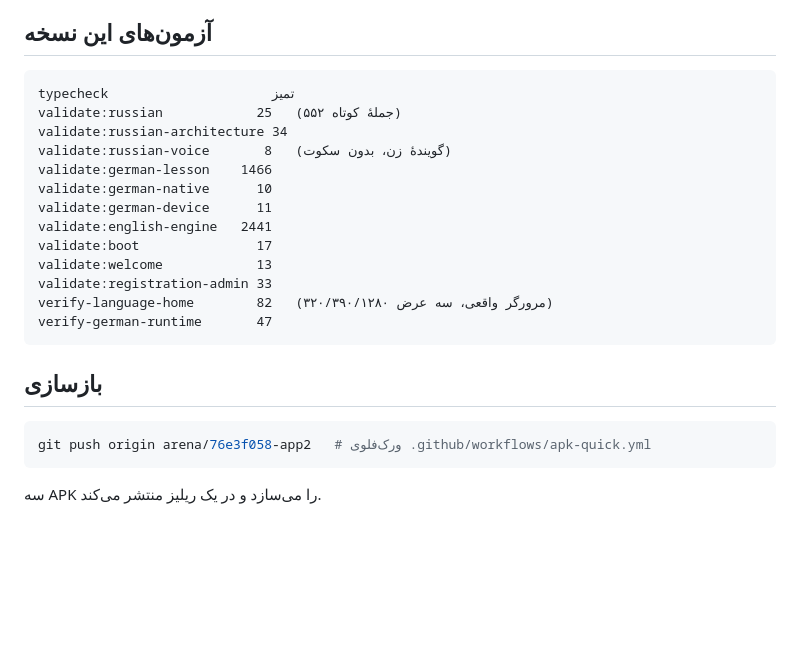
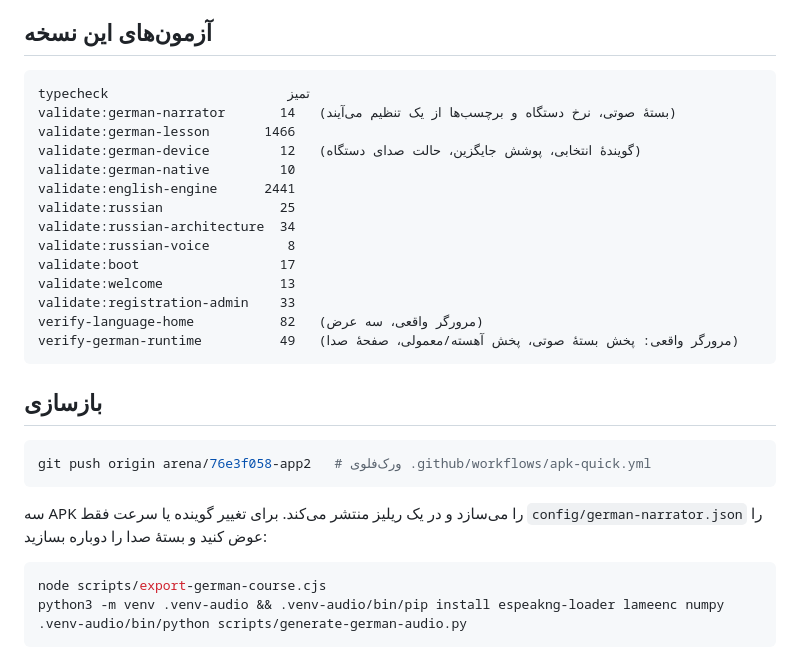
Before and after one commit to milanorezaee2/App2, a Markdown page: docs/APK-DEUTSCH-FA.md, the part around one of its changes. GitHub-like rendering; blank space fills up the shorter version.

````diff
--- a/docs/APK-DEUTSCH-FA.md
+++ b/docs/APK-DEUTSCH-FA.md
@@ -68,19 +73,20 @@ MiloAdmin.apk            aa4c281f4466720f303ecaba80fec701a9f67158a76e54126f208a7
 ## آزمون‌های این نسخه
 
 ```
-typecheck                     تمیز
-validate:russian            25   (۵۵۲ جملهٔ کوتاه)
-validate:russian-architecture 34
-validate:russian-voice       8   (گویندهٔ زن، بدون سکوت)
-validate:german-lesson    1466
-validate:german-native      10
-validate:german-device      11
-validate:english-engine   2441
-validate:boot               17
-validate:welcome            13
-validate:registration-admin 33
-verify-language-home        82   (مرورگر واقعی، سه عرض ۳۲۰/۳۹۰/۱۲۸۰)
-verify-german-runtime       47
+typecheck                       تمیز
+validate:german-narrator       14   (بستهٔ صوتی، نرخ دستگاه و برچسب‌ها از یک تنظیم می‌آیند)
+validate:german-lesson       1466
+validate:german-device         12   (گویندهٔ انتخابی، پوشش جایگزین، حالت صدای دستگاه)
+validate:german-native         10
+validate:english-engine      2441
+validate:russian               25
+validate:russian-architecture  34
+validate:russian-voice          8
+validate:boot                  17
+validate:welcome               13
+validate:registration-admin    33
+verify-language-home           82   (مرورگر واقعی، سه عرض)
+verify-german-runtime          49   (مرورگر واقعی: پخش بستهٔ صوتی، پخش آهسته/معمولی، صفحهٔ صدا)
 ```
 
 ## بازسازی
@@ -89,4 +95,11 @@ verify-german-runtime       47
 git push origin arena/76e3f058-app2   # ورک‌فلوی .github/workflows/apk-quick.yml
 ```
 
-سه APK را می‌سازد و در یک ریلیز منتشر می‌کند.
+سه APK را می‌سازد و در یک ریلیز منتشر می‌کند. برای تغییر گوینده یا سرعت فقط
+`config/german-narrator.json` را عوض کنید و بستهٔ صدا را دوباره بسازید:
+
+```bash
+node scripts/export-german-course.cjs
+python3 -m venv .venv-audio && .venv-audio/bin/pip install espeakng-loader lameenc numpy
+.venv-audio/bin/python scripts/generate-german-audio.py
+```
````
Also changed, not shown: other parts of docs/APK-DEUTSCH-FA.md (+37 -32 lines).
